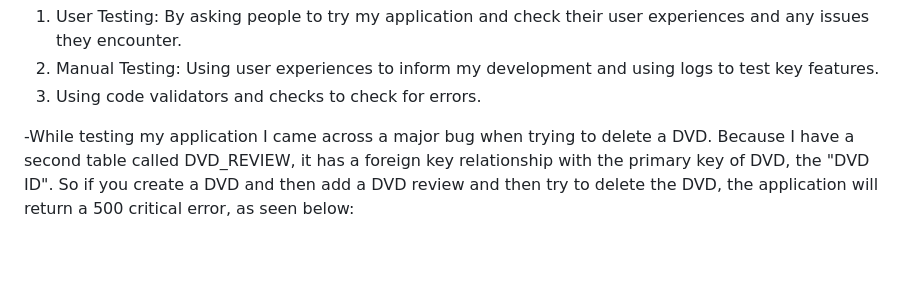
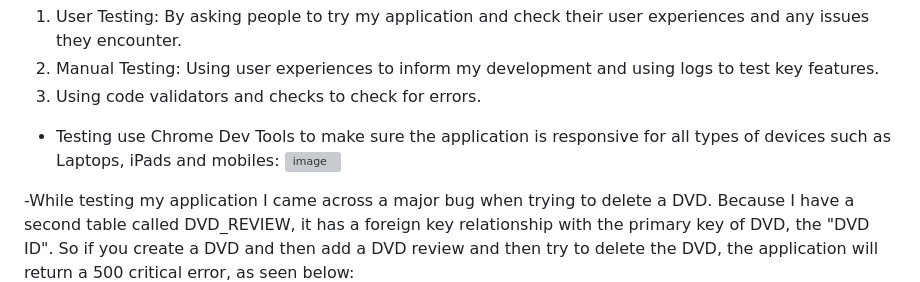
Before and after one commit to JackAlexanderClark/Ultimate-Movie-Vendor, a Markdown page: readme.md, the part around the change printed below. GitHub-like rendering; blank space fills up the shorter version; grey boxes are pictures that could not be loaded.

```diff
--- a/readme.md
+++ b/readme.md
@@ -122,6 +122,10 @@ Different testing methods:
     <li>Using code validators and checks to check for errors.</li>
 </ol>
 
+- Testing use Chrome Dev Tools to make sure the application is responsive for all types of devices such as Laptops, iPads and mobiles:
+![image](https://user-images.githubusercontent.com/97599832/232476672-110534e8-7275-4a30-bf3d-fc7e9a5b45ad.png)
+
+
 
  -While testing my application I came across a major bug when trying to delete a DVD. Because I have a second table called DVD_REVIEW, it has a foreign key                  relationship with the primary key of DVD, the "DVD ID". So if you create a DVD and then add a DVD review and then try to delete the DVD, the application                 will return a 500 critical error, as seen below:
 ![image](https://user-images.githubusercontent.com/97599832/227781558-7f0e1e34-2468-4eaa-ba16-33ded95038fe.png)
```
Also changed, not shown: other parts of readme.md (+0 -3 lines).
